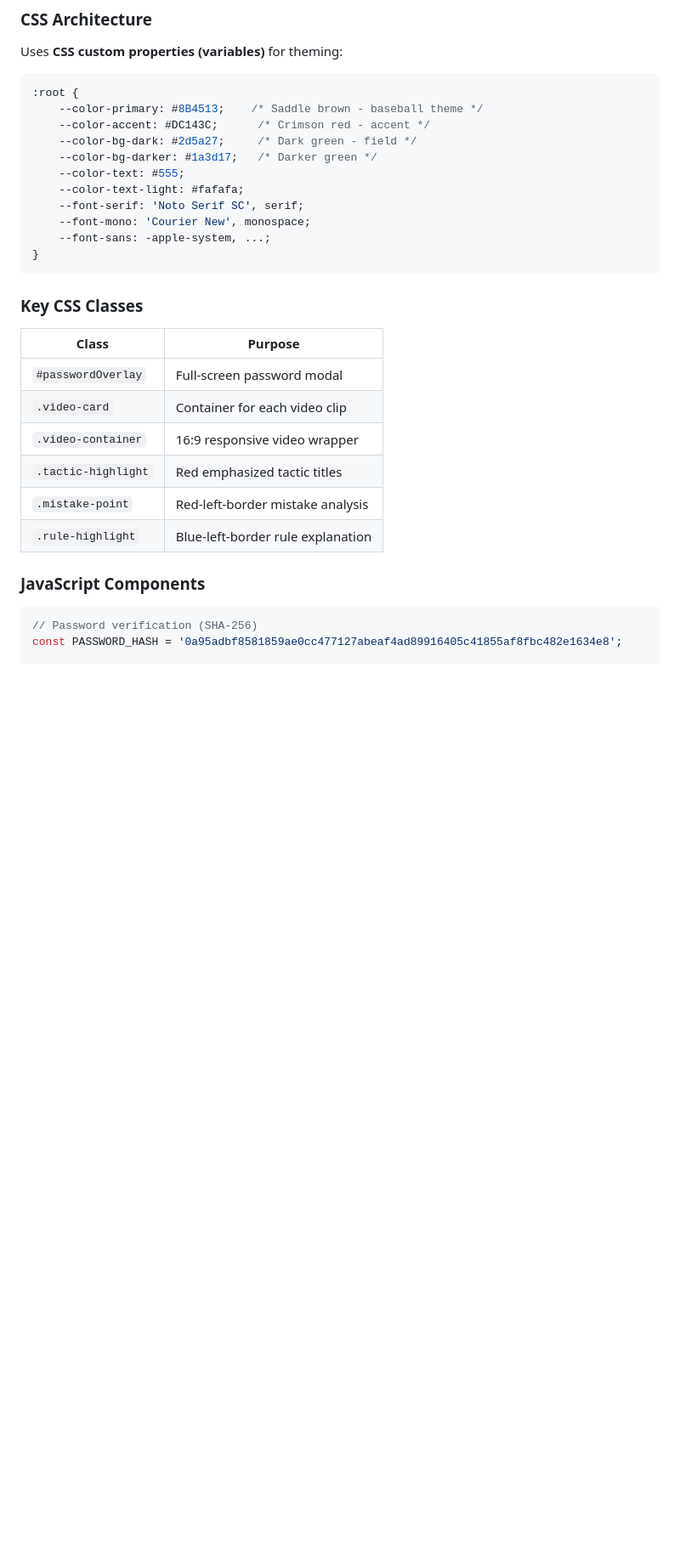
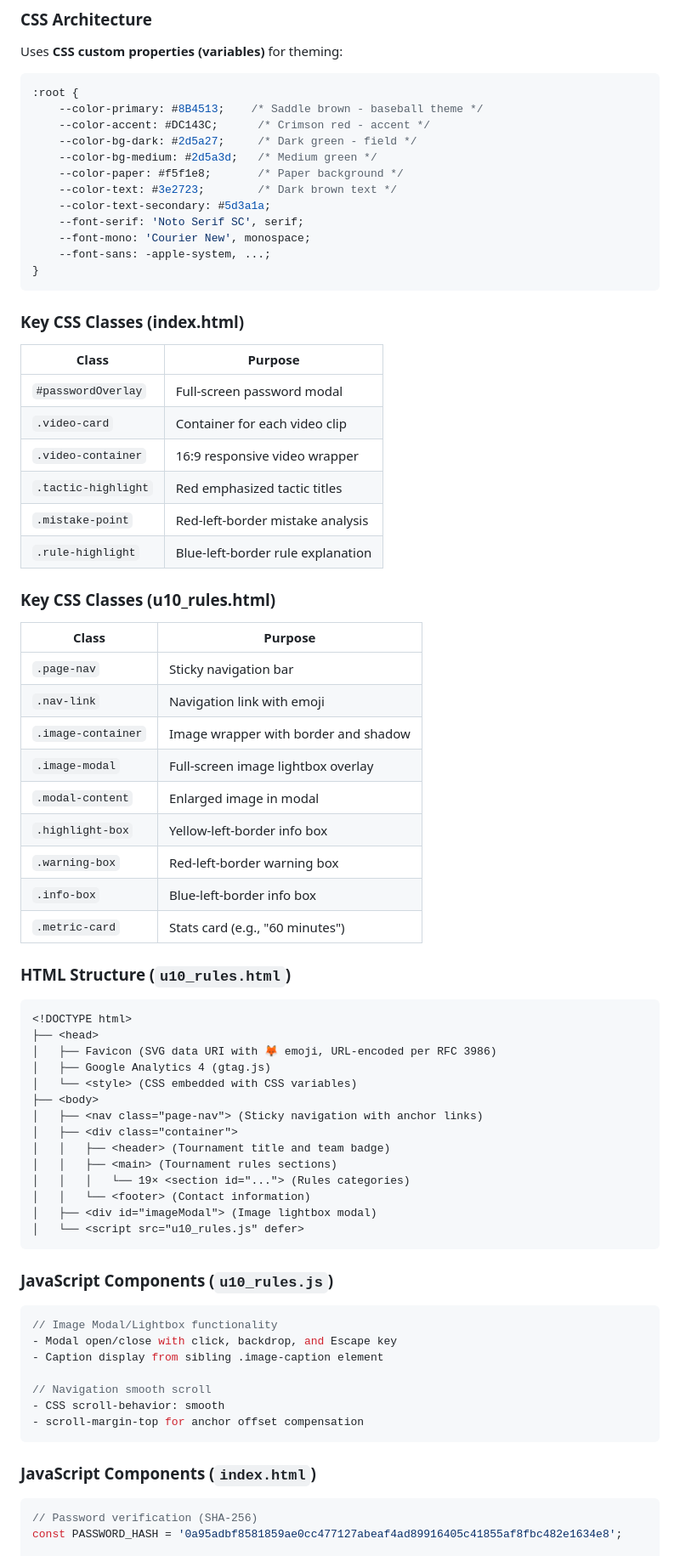
Before and after one commit to ben1009/redfoxes-baseball, a Markdown page: AGENTS.md, the part around one of its changes. Shown at 85% size. Rendered like a GitHub page; blank space fills up the shorter version.

````diff
--- a/AGENTS.md
+++ b/AGENTS.md
@@ -90,16 +99,17 @@ Uses **CSS custom properties (variables)** for theming:
     --color-primary: #8B4513;    /* Saddle brown - baseball theme */
     --color-accent: #DC143C;      /* Crimson red - accent */
     --color-bg-dark: #2d5a27;     /* Dark green - field */
-    --color-bg-darker: #1a3d17;   /* Darker green */
-    --color-text: #555;
-    --color-text-light: #fafafa;
+    --color-bg-medium: #2d5a3d;   /* Medium green */
+    --color-paper: #f5f1e8;       /* Paper background */
+    --color-text: #3e2723;        /* Dark brown text */
+    --color-text-secondary: #5d3a1a;
     --font-serif: 'Noto Serif SC', serif;
     --font-mono: 'Courier New', monospace;
     --font-sans: -apple-system, ...;
 }
 ```
 
-### Key CSS Classes
+### Key CSS Classes (index.html)
 
 | Class | Purpose |
 |-------|---------|
@@ -110,7 +120,52 @@ Uses **CSS custom properties (variables)** for theming:
 | `.mistake-point` | Red-left-border mistake analysis |
 | `.rule-highlight` | Blue-left-border rule explanation |
 
-### JavaScript Components
+### Key CSS Classes (u10_rules.html)
+
+| Class | Purpose |
+|-------|---------|
+| `.page-nav` | Sticky navigation bar |
+| `.nav-link` | Navigation link with emoji |
+| `.image-container` | Image wrapper with border and shadow |
+| `.image-modal` | Full-screen image lightbox overlay |
+| `.modal-content` | Enlarged image in modal |
+| `.highlight-box` | Yellow-left-border info box |
+| `.warning-box` | Red-left-border warning box |
+| `.info-box` | Blue-left-border info box |
+| `.metric-card` | Stats card (e.g., "60 minutes") |
+
+### HTML Structure (`u10_rules.html`)
+
+```html
+<!DOCTYPE html>
+├── <head>
+│   ├── Favicon (SVG data URI with 🦊 emoji, URL-encoded per RFC 3986)
+│   ├── Google Analytics 4 (gtag.js)
+│   └── <style> (CSS embedded with CSS variables)
+├── <body>
+│   ├── <nav class="page-nav"> (Sticky navigation with anchor links)
+│   ├── <div class="container">
+│   │   ├── <header> (Tournament title and team badge)
+│   │   ├── <main> (Tournament rules sections)
+│   │   │   └── 19× <section id="..."> (Rules categories)
+│   │   └── <footer> (Contact information)
+│   ├── <div id="imageModal"> (Image lightbox modal)
+│   └── <script src="u10_rules.js" defer>
+```
+
+### JavaScript Components (`u10_rules.js`)
+
+```javascript
+// Image Modal/Lightbox functionality
+- Modal open/close with click, backdrop, and Escape key
+- Caption display from sibling .image-caption element
+
+// Navigation smooth scroll
+- CSS scroll-behavior: smooth
+- scroll-margin-top for anchor offset compensation
+```
+
+### JavaScript Components (`index.html`)
 
 ```javascript
 // Password verification (SHA-256)
````
Also changed, not shown: other parts of AGENTS.md (+31 -9 lines), README.md (+21 -2 lines).
